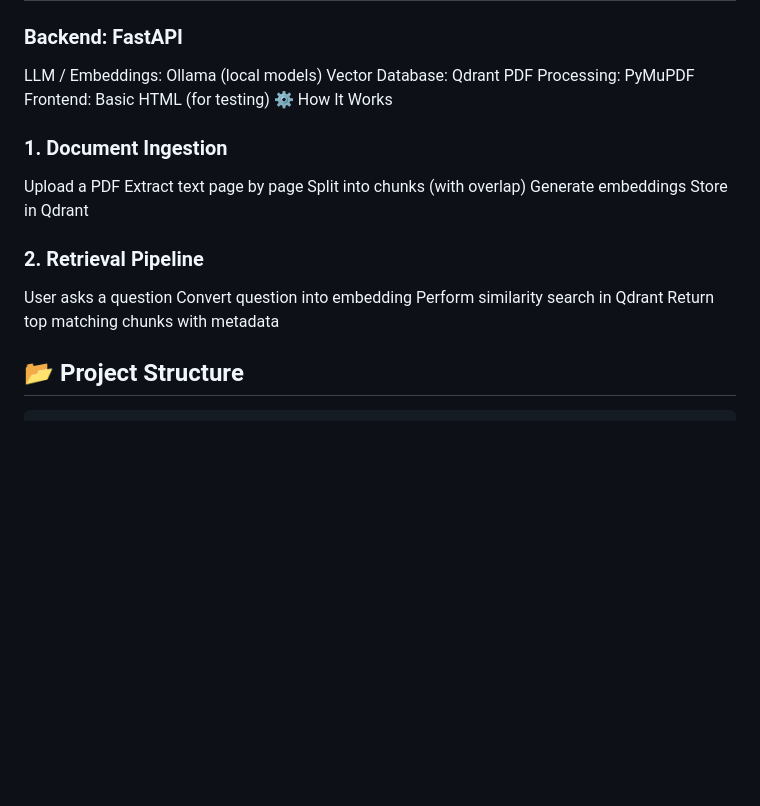
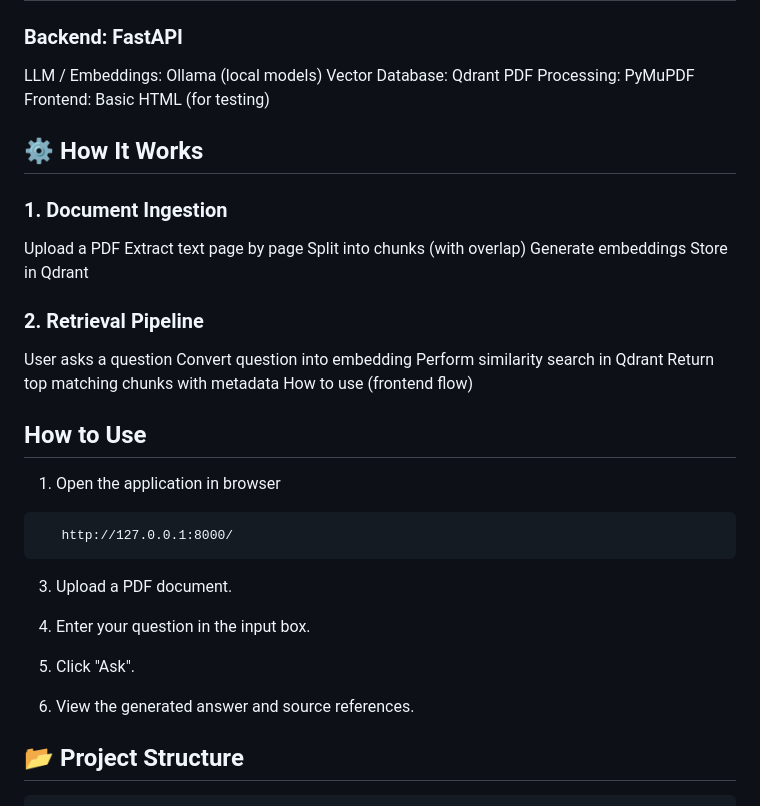
Before and after one commit to manojchandrupm/Entrans_Intern, a Markdown page: ai_smart_doc_assistant/README.md, the part around the change. Drawn GitHub-style; blank space fills up the shorter version.

Commit message:
Update ai_smart_doc_assistant

````diff
--- a/ai_smart_doc_assistant/README.md
+++ b/ai_smart_doc_assistant/README.md
@@ -33,7 +33,8 @@ LLM / Embeddings: Ollama (local models)
 Vector Database: Qdrant
 PDF Processing: PyMuPDF
 Frontend: Basic HTML (for testing)
-⚙️ How It Works
+
+## ⚙️ How It Works
 ### 1. Document Ingestion
 Upload a PDF
 Extract text page by page
@@ -45,6 +46,20 @@ User asks a question
 Convert question into embedding
 Perform similarity search in Qdrant
 Return top matching chunks with metadata
+How to use (frontend flow)
+## How to Use
+
+1. Open the application in browser
+```
+   http://127.0.0.1:8000/
+```
+3. Upload a PDF document.
+
+4. Enter your question in the input box.
+
+5. Click "Ask".
+
+6. View the generated answer and source references.
 
 ## 📂 Project Structure
 ```
````
